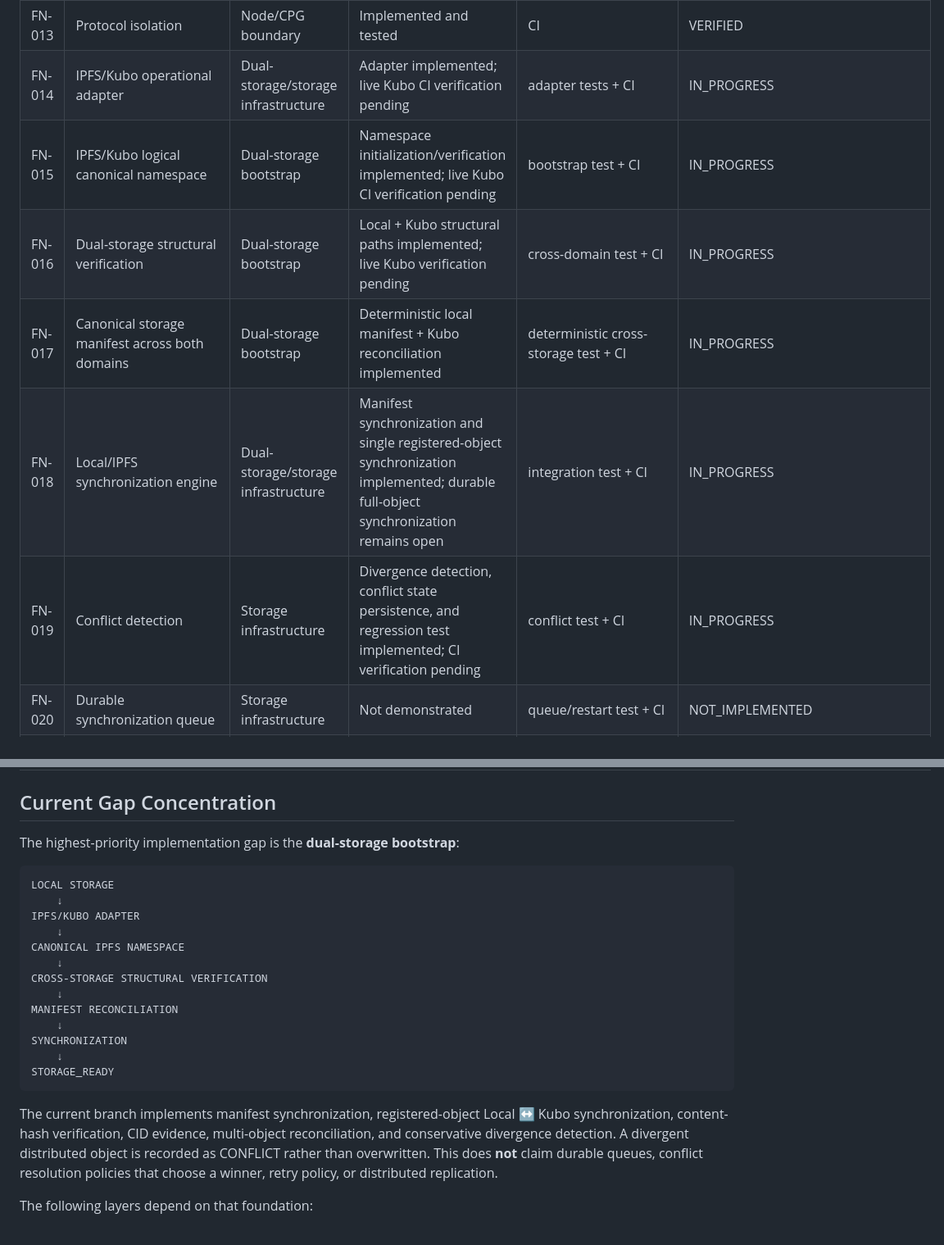
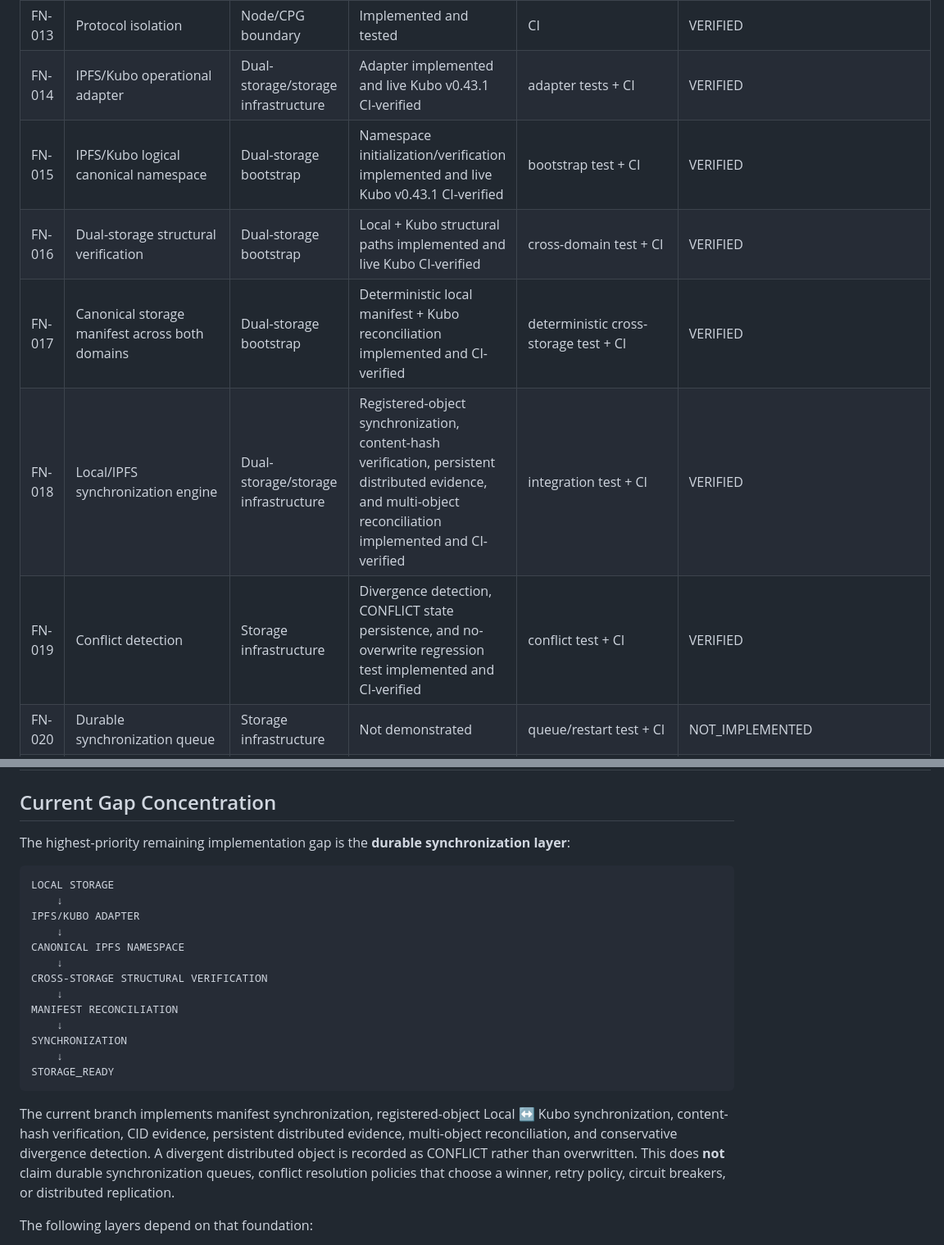
Before and after one commit to byLAEV/Chain-Poker-Genesis, a Markdown page: docs/node/FULL-NODE-CORE-GAP-MATRIX.md, 2 parts joined by grey strips. Shown at 82% size. GitHub-like rendering.

Commit message:
Verify dual-storage Kubo and conflict detection gates

````diff
--- a/docs/node/FULL-NODE-CORE-GAP-MATRIX.md
+++ b/docs/node/FULL-NODE-CORE-GAP-MATRIX.md
@@ -27,12 +27,12 @@
 | FN-011 | Health/readiness | Node Core | Implemented and tested | CI | VERIFIED |
 | FN-012 | Recovery | Node Core | Implemented and tested | CI | VERIFIED |
 | FN-013 | Protocol isolation | Node/CPG boundary | Implemented and tested | CI | VERIFIED |
-| FN-014 | IPFS/Kubo operational adapter | Dual-storage/storage infrastructure | Adapter implemented; live Kubo CI verification pending | adapter tests + CI | IN_PROGRESS |
-| FN-015 | IPFS/Kubo logical canonical namespace | Dual-storage bootstrap | Namespace initialization/verification implemented; live Kubo CI verification pending | bootstrap test + CI | IN_PROGRESS |
-| FN-016 | Dual-storage structural verification | Dual-storage bootstrap | Local + Kubo structural paths implemented; live Kubo verification pending | cross-domain test + CI | IN_PROGRESS |
-| FN-017 | Canonical storage manifest across both domains | Dual-storage bootstrap | Deterministic local manifest + Kubo reconciliation implemented | deterministic cross-storage test + CI | IN_PROGRESS |
-| FN-018 | Local/IPFS synchronization engine | Dual-storage/storage infrastructure | Manifest synchronization and single registered-object synchronization implemented; durable full-object synchronization remains open | integration test + CI | IN_PROGRESS |
-| FN-019 | Conflict detection | Storage infrastructure | Divergence detection, conflict state persistence, and regression test implemented; CI verification pending | conflict test + CI | IN_PROGRESS |
+| FN-014 | IPFS/Kubo operational adapter | Dual-storage/storage infrastructure | Adapter implemented and live Kubo v0.43.1 CI-verified | adapter tests + CI | VERIFIED |
+| FN-015 | IPFS/Kubo logical canonical namespace | Dual-storage bootstrap | Namespace initialization/verification implemented and live Kubo v0.43.1 CI-verified | bootstrap test + CI | VERIFIED |
+| FN-016 | Dual-storage structural verification | Dual-storage bootstrap | Local + Kubo structural paths implemented and live Kubo CI-verified | cross-domain test + CI | VERIFIED |
+| FN-017 | Canonical storage manifest across both domains | Dual-storage bootstrap | Deterministic local manifest + Kubo reconciliation implemented and CI-verified | deterministic cross-storage test + CI | VERIFIED |
+| FN-018 | Local/IPFS synchronization engine | Dual-storage/storage infrastructure | Registered-object synchronization, content-hash verification, persistent distributed evidence, and multi-object reconciliation implemented and CI-verified | integration test + CI | VERIFIED |
+| FN-019 | Conflict detection | Storage infrastructure | Divergence detection, CONFLICT state persistence, and no-overwrite regression test implemented and CI-verified | conflict test + CI | VERIFIED |
 | FN-020 | Durable synchronization queue | Storage infrastructure | Not demonstrated | queue/restart test + CI | NOT_IMPLEMENTED |
 | FN-021 | Retry/backoff/circuit-breaker behavior | Storage infrastructure | Not demonstrated | failure-injection test + CI | NOT_IMPLEMENTED |
 | FN-022 | Storage Policy Engine | Storage infrastructure | Not demonstrated | policy tests + CI | NOT_IMPLEMENTED |
@@ -50,7 +50,7 @@
 
 ## Current Gap Concentration
 
-The highest-priority implementation gap is the **dual-storage bootstrap**:
+The highest-priority remaining implementation gap is the **durable synchronization layer**:
 
 ```text
 LOCAL STORAGE
@@ -68,7 +68,7 @@ SYNCHRONIZATION
 STORAGE_READY
 ```
 
-The current branch implements manifest synchronization, registered-object Local ↔ Kubo synchronization, content-hash verification, CID evidence, multi-object reconciliation, and conservative divergence detection. A divergent distributed object is recorded as CONFLICT rather than overwritten. This does **not** claim durable queues, conflict resolution policies that choose a winner, retry policy, or distributed replication.
+The current branch implements manifest synchronization, registered-object Local ↔ Kubo synchronization, content-hash verification, CID evidence, persistent distributed evidence, multi-object reconciliation, and conservative divergence detection. A divergent distributed object is recorded as CONFLICT rather than overwritten. This does **not** claim durable synchronization queues, conflict resolution policies that choose a winner, retry policy, circuit breakers, or distributed replication.
 
 The following layers depend on that foundation:
 
````
